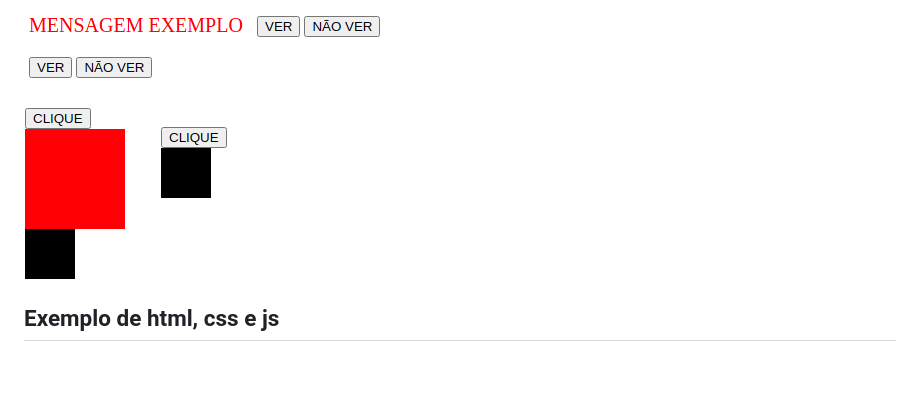
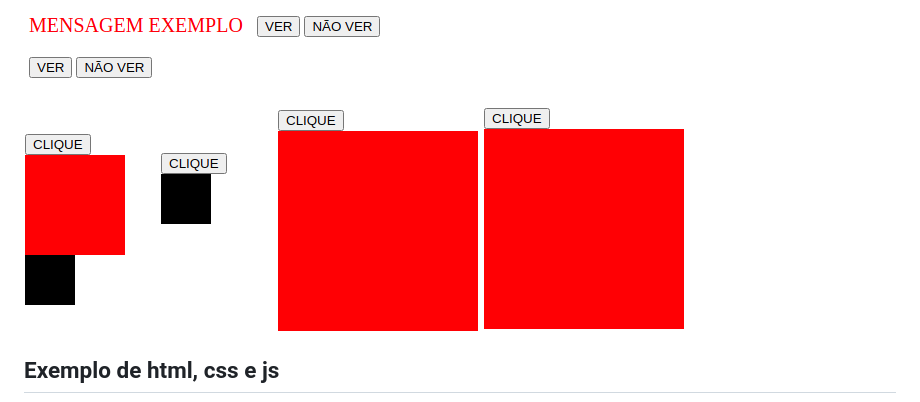
Before and after one commit to Renanvt/dev-front-end-1, a Markdown page: HTML-CSS-JS/README.md, the part around the change. GitHub-like rendering; pictures changed too: HTML5/img/jq5.png (added), HTML5/img/jq6.png (added); blank space fills up the shorter version.

```diff
--- a/HTML-CSS-JS/README.md
+++ b/HTML-CSS-JS/README.md
@@ -9,6 +9,8 @@
 
 ![jq3](../HTML5/img/jq3.png)
 ![jq4](../HTML5/img/jq4.png)
+![jq5](../HTML5/img/jq5.png)
+![jq6](../HTML5/img/jq6.png)
 
 ## Exemplo de html, css e js
 ![js3](../HTML5/img/js3.png)
```
Also changed, not shown: 1 other file.
